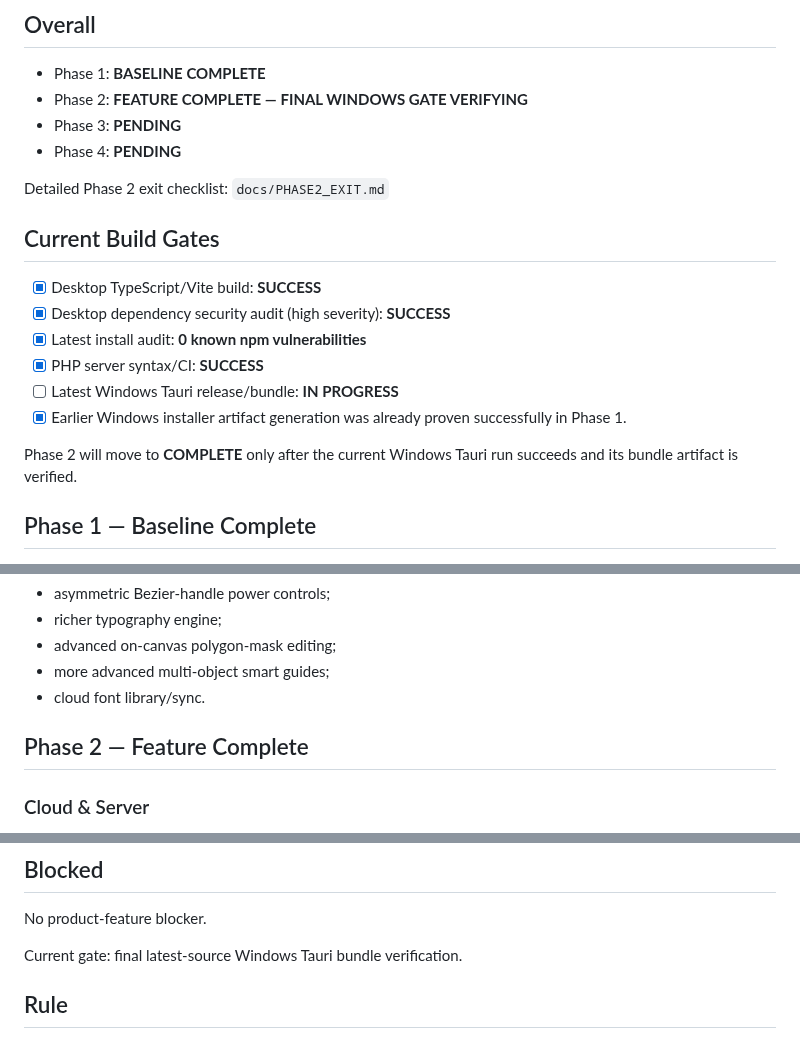
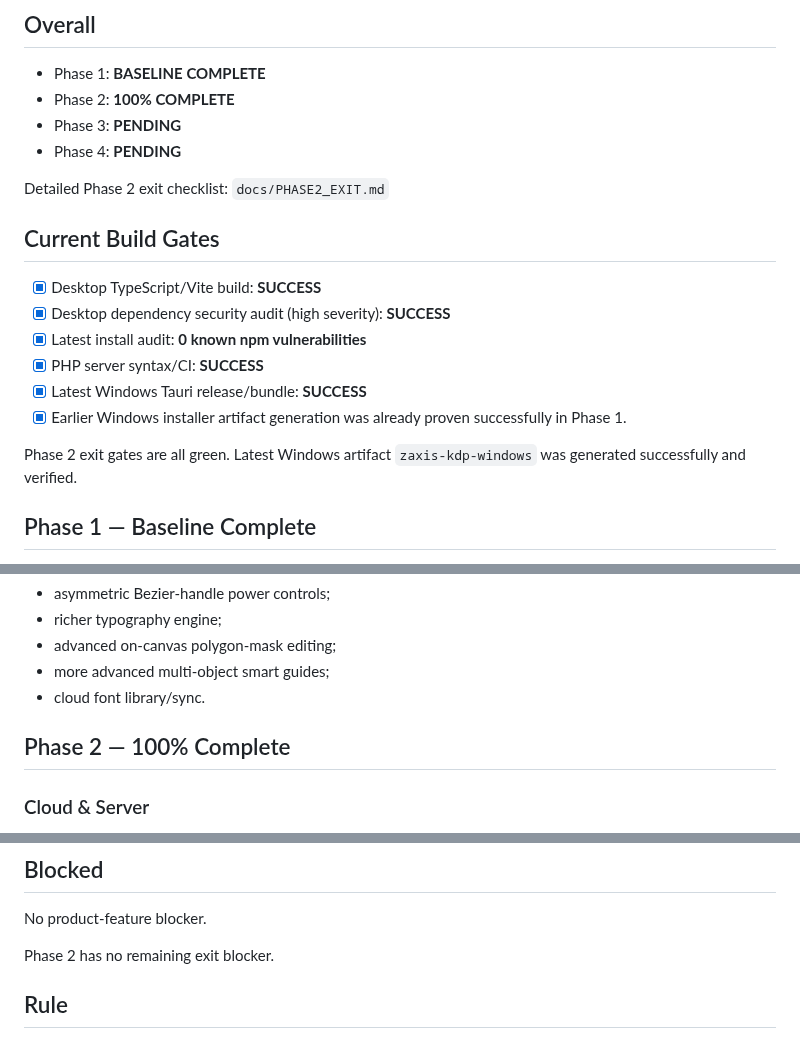
Before and after one commit to XaqibRoXx/Zaix-kdp-software, a Markdown page: docs/STATUS.md, 3 parts joined by grey strips. GitHub-like rendering.

Commit message:
Mark Phase 2 100 percent complete after final build gates

```diff
--- a/docs/STATUS.md
+++ b/docs/STATUS.md
@@ -4,7 +4,7 @@ Last updated: 2026-10-01
 
 ## Overall
 - Phase 1: **BASELINE COMPLETE**
-- Phase 2: **FEATURE COMPLETE — FINAL WINDOWS GATE VERIFYING**
+- Phase 2: **100% COMPLETE**
 - Phase 3: **PENDING**
 - Phase 4: **PENDING**
 
@@ -15,10 +15,10 @@ Detailed Phase 2 exit checklist: `docs/PHASE2_EXIT.md`
 - [x] Desktop dependency security audit (high severity): **SUCCESS**
 - [x] Latest install audit: **0 known npm vulnerabilities**
 - [x] PHP server syntax/CI: **SUCCESS**
-- [ ] Latest Windows Tauri release/bundle: **IN PROGRESS**
+- [x] Latest Windows Tauri release/bundle: **SUCCESS**
 - [x] Earlier Windows installer artifact generation was already proven successfully in Phase 1.
 
-Phase 2 will move to **COMPLETE** only after the current Windows Tauri run succeeds and its bundle artifact is verified.
+Phase 2 exit gates are all green. Latest Windows artifact `zaxis-kdp-windows` was generated successfully and verified.
 
 ## Phase 1 — Baseline Complete
 - [x] Windows Tauri + React/TypeScript application shell.
@@ -45,7 +45,7 @@ These are editor-depth improvements, not Phase 2 blockers:
 - more advanced multi-object smart guides;
 - cloud font library/sync.
 
-## Phase 2 — Feature Complete
+## Phase 2 — 100% Complete
 
 ### Cloud & Server
 - [x] cPanel/PHP 8.2/MySQL backend.
@@ -168,7 +168,7 @@ The master plan marks these optional or “where supported”, so they are not P
 ## Blocked
 No product-feature blocker.
 
-Current gate: final latest-source Windows Tauri bundle verification.
+Phase 2 has no remaining exit blocker.
 
 ## Rule
 Every implemented feature must be reflected here. Major architecture decisions must also be recorded in `docs/ARCHITECTURE.md`, `docs/DECISIONS.md`, or the phase exit document.
```
